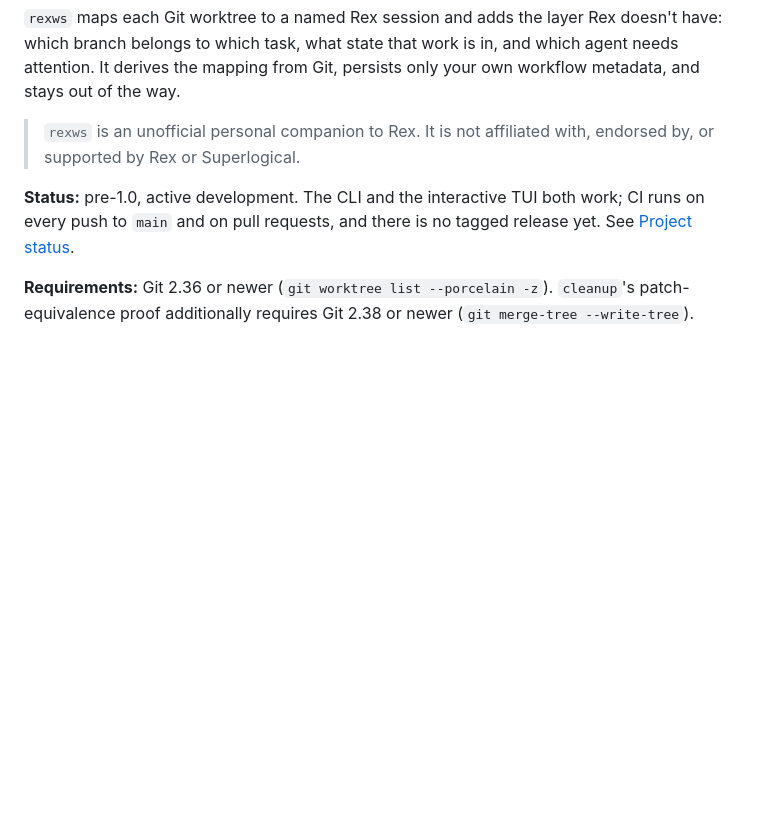
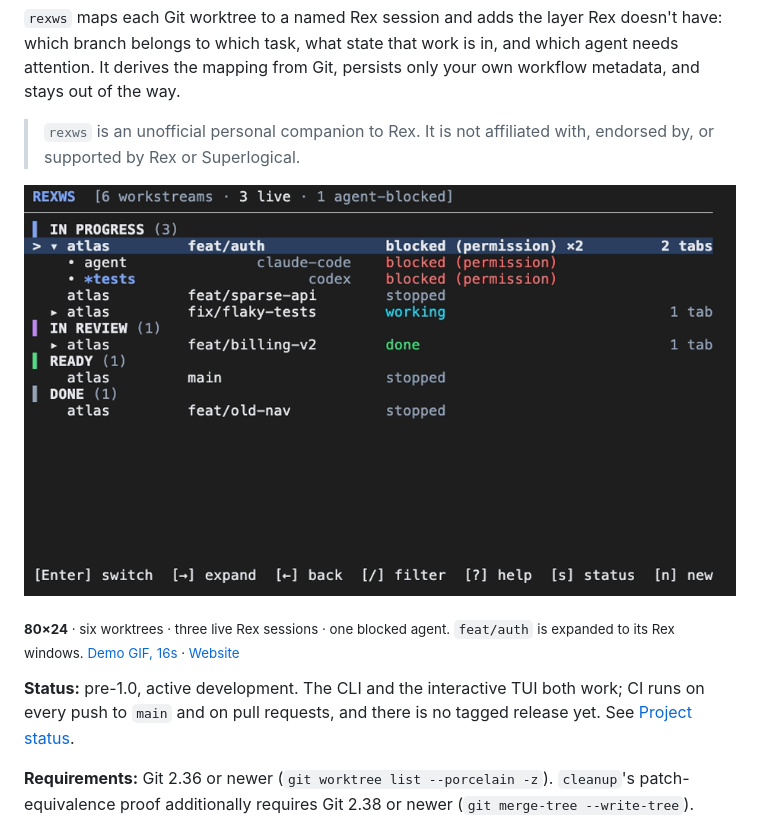
Before and after one commit to danrabinowitz/rexws, a Markdown page: README.md, the part around the change. GitHub-like rendering; pictures changed too: docs/assets/tui.png (added); blank space fills up the shorter version.

Commit message:
Add release site, README hero, and VHS demo
Add the one-page GitHub Pages site under docs/, the README hero still and GIF links, and a reproducible VHS demo harness using a scratch config and fake Rex. Assets are captured from the final TUI; no live sessions or worktrees were touched.

Co-Authored-By: Claude Code <noreply@anthropic.com>

```diff
--- a/README.md
+++ b/README.md
@@ -9,6 +9,10 @@ your own workflow metadata, and stays out of the way.
 
 > `rexws` is an unofficial personal companion to Rex. It is not affiliated with,
 > endorsed by, or supported by Rex or Superlogical.
+
+<a href="docs/assets/demo.gif"><img src="docs/assets/tui.png" width="880" alt="rexws dashboard at 80×24. Six worktrees are grouped as In Progress, In Review, Ready, and Done. feat/auth is expanded to its agent and tests windows; badges read blocked (permission) ×2 and working; the header reads 6 workstreams, 3 live, 1 agent-blocked."></a>
+
+<sub><b>80×24</b> · six worktrees · three live Rex sessions · one blocked agent. <code>feat/auth</code> is expanded to its Rex windows. <a href="docs/assets/demo.gif">Demo GIF, 16s</a> · <a href="https://danrabinowitz.github.io/rexws/">Website</a></sub>
 
 **Status:** pre-1.0, active development. The CLI and the interactive TUI both
 work; CI runs on every push to `main` and on pull requests, and there is no
```
Also changed, not shown: docs/assets/demo.gif (added), 8 other files.
